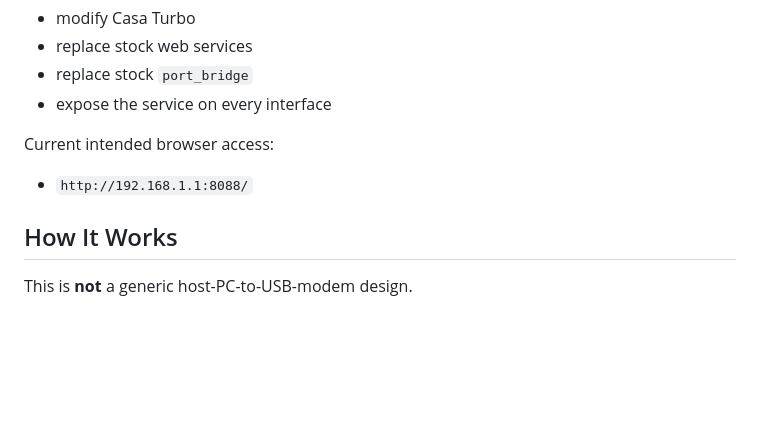
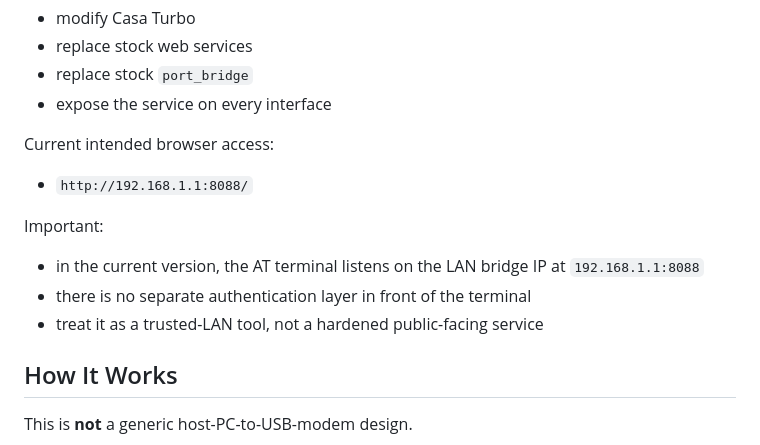
Before and after one commit to Joetooley28/cfw3212-qtooley-overlay, a Markdown page: README.md, the part around the change. Rendered like a GitHub page; blank space fills up the shorter version.

Commit message:
Document LAN exposure in README

```diff
--- a/README.md
+++ b/README.md
@@ -19,6 +19,12 @@ It does **not**:
 Current intended browser access:
 
 - `http://192.168.1.1:8088/`
+
+Important:
+
+- in the current version, the AT terminal listens on the LAN bridge IP at `192.168.1.1:8088`
+- there is no separate authentication layer in front of the terminal
+- treat it as a trusted-LAN tool, not a hardened public-facing service
 
 ## How It Works
 
```
